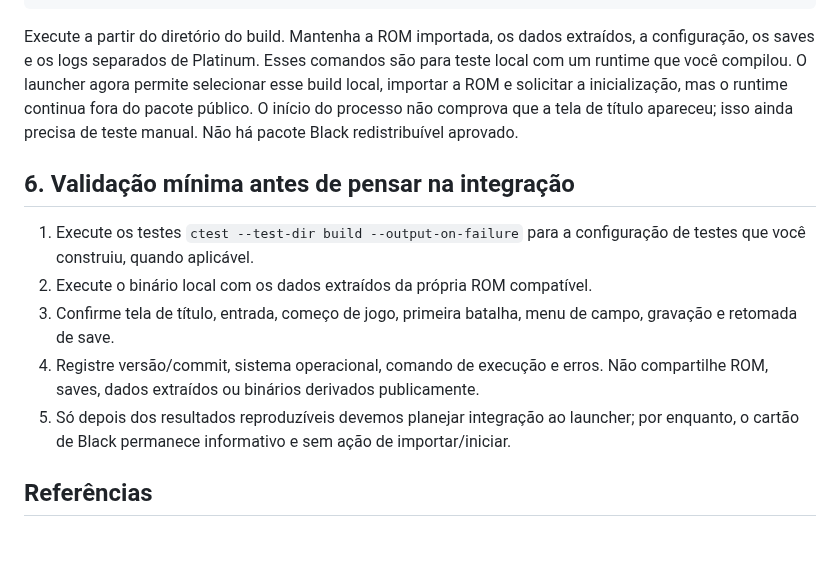
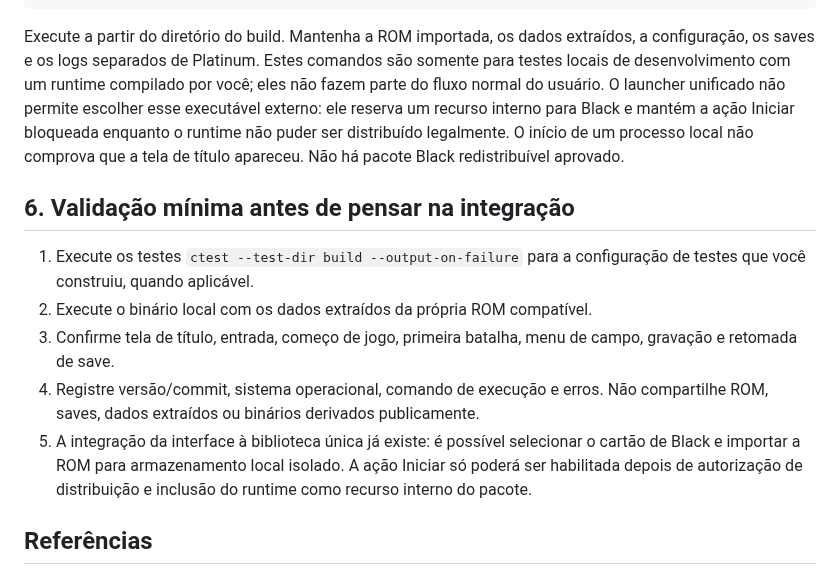
Before and after one commit to CarlosCosta07-s/Platina_reluzente-, a Markdown page: docs/POKEMON_BLACK_LOCAL_BUILD.md, the part around the change. GitHub-like rendering; blank space fills up the shorter version.

Commit message:
Clarify local Black builds are development-only, not user runtime selection

````diff
--- a/docs/POKEMON_BLACK_LOCAL_BUILD.md
+++ b/docs/POKEMON_BLACK_LOCAL_BUILD.md
@@ -117,14 +117,14 @@ $eidosArgs = @(
 & ".\build64\host\eidos.exe" @eidosArgs
 ```
 
-Execute a partir do diretório do build. Mantenha a ROM importada, os dados extraídos, a configuração, os saves e os logs separados de Platinum. Esses comandos são para teste local com um runtime que você compilou. O launcher agora permite selecionar esse build local, importar a ROM e solicitar a inicialização, mas o runtime continua fora do pacote público. O início do processo não comprova que a tela de título apareceu; isso ainda precisa de teste manual. Não há pacote Black redistribuível aprovado.
+Execute a partir do diretório do build. Mantenha a ROM importada, os dados extraídos, a configuração, os saves e os logs separados de Platinum. Estes comandos são somente para testes locais de desenvolvimento com um runtime compilado por você; eles não fazem parte do fluxo normal do usuário. O launcher unificado não permite escolher esse executável externo: ele reserva um recurso interno para Black e mantém a ação Iniciar bloqueada enquanto o runtime não puder ser distribuído legalmente. O início de um processo local não comprova que a tela de título apareceu. Não há pacote Black redistribuível aprovado.
 ## 6. Validação mínima antes de pensar na integração
 
 1. Execute os testes `ctest --test-dir build --output-on-failure` para a configuração de testes que você construiu, quando aplicável.
 2. Execute o binário local com os dados extraídos da própria ROM compatível.
 3. Confirme tela de título, entrada, começo de jogo, primeira batalha, menu de campo, gravação e retomada de save.
 4. Registre versão/commit, sistema operacional, comando de execução e erros. Não compartilhe ROM, saves, dados extraídos ou binários derivados publicamente.
-5. Só depois dos resultados reproduzíveis devemos planejar integração ao launcher; por enquanto, o cartão de Black permanece informativo e sem ação de importar/iniciar.
+5. A integração da interface à biblioteca única já existe: é possível selecionar o cartão de Black e importar a ROM para armazenamento local isolado. A ação Iniciar só poderá ser habilitada depois de autorização de distribuição e inclusão do runtime como recurso interno do pacote.
 
 ## Referências
 
````
